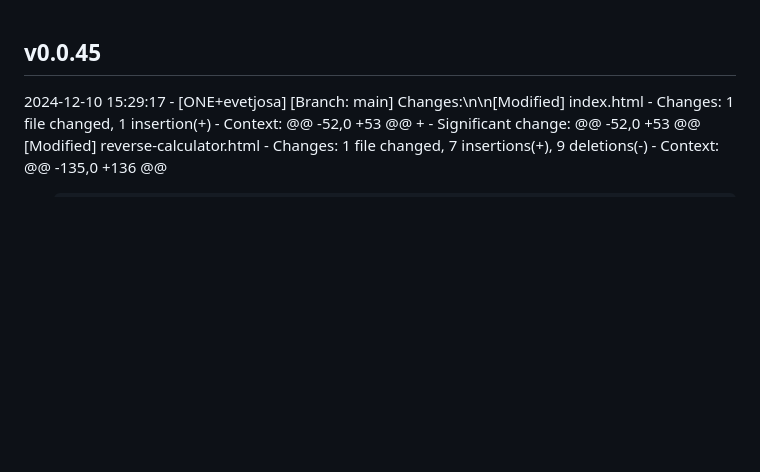
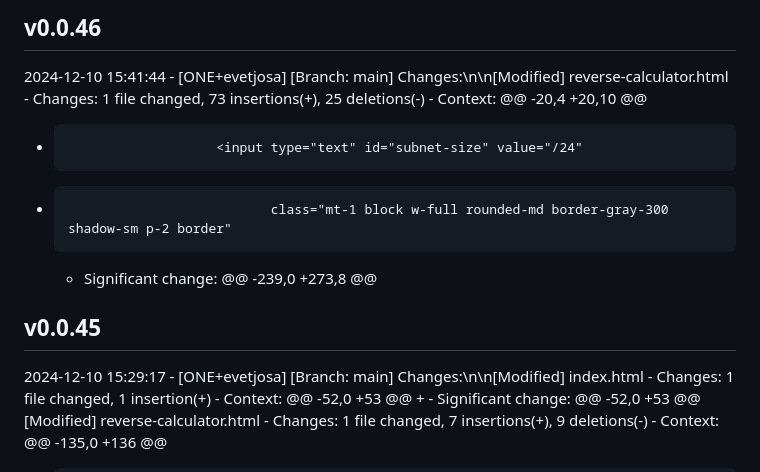
Before and after one commit to evetjo-org/evetjo-org.github.io, a Markdown page: CHANGELOG.md, the part around the change. GitHub-like rendering; blank space fills up the shorter version.

Commit message:
Update changelog for v0.0.46

```diff
--- a/CHANGELOG.md
+++ b/CHANGELOG.md
@@ -1,3 +1,13 @@
+## v0.0.46
+2024-12-10 15:41:44 - [ONE+evetjosa]
+  [Branch: main] Changes:\n\n[Modified] reverse-calculator.html
+    - Changes:  1 file changed, 73 insertions(+), 25 deletions(-)
+    - Context:
+  @@ -20,4 +20,10 @@
+  -                        <input type="text" id="subnet-size" value="/24"
+  -                               class="mt-1 block w-full rounded-md border-gray-300 shadow-sm p-2 border"
+    - Significant change: @@ -239,0 +273,8 @@
+
 ## v0.0.45
 2024-12-10 15:29:17 - [ONE+evetjosa]
   [Branch: main] Changes:\n\n[Modified] index.html
```
